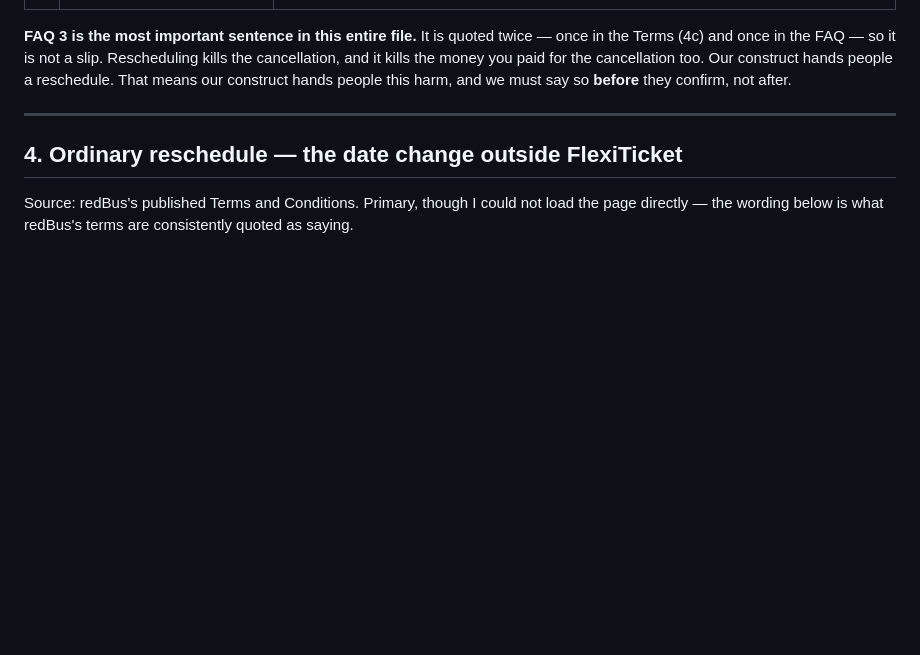
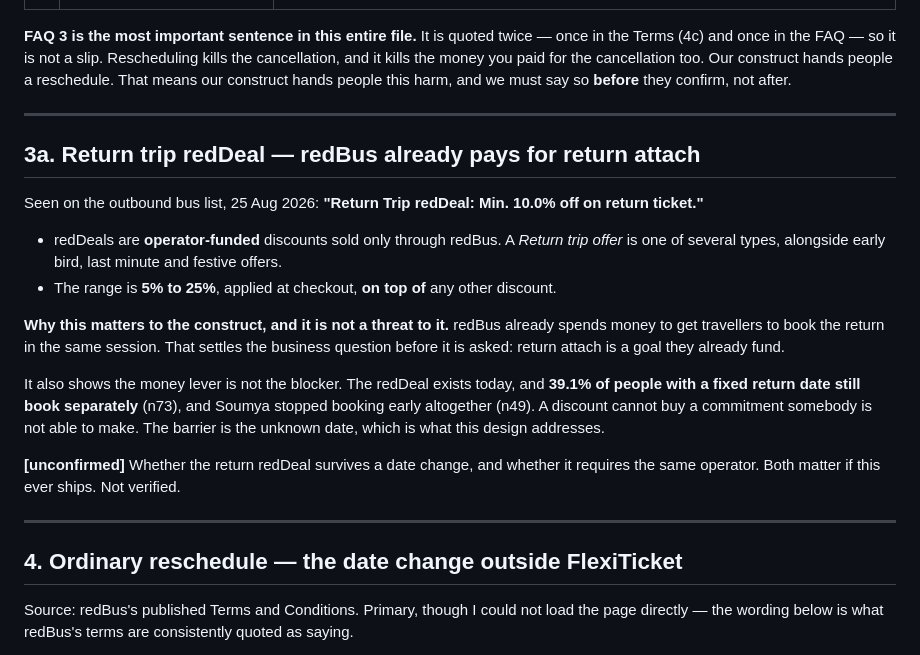
Before and after one commit to devanshthink-bit/redbus-return-capture, a Markdown page: TERMS.md, the part around the change. Drawn GitHub-style; blank space fills up the shorter version.

Commit message:
Record the return trip redDeal
Spotted on the live outbound list: 'Return Trip redDeal: Min. 10.0% off on
return ticket.' Operator-funded, 5-25%, applied at checkout on top of other
discounts, and a return trip offer is one of several redDeal types.

It changes nothing structural. It is evidence: redBus already pays travellers to
book the return in the same session, so return attach is a funded goal, not
something the case study has to argue for. And it shows price is not the
blocker -- the discount is live today and 39.1% with a fixed date still book
separately.

Two things about it are unverified and would matter if this shipped: whether the
return redDeal survives a date change, and whether it requires the same operator.

Co-Authored-By: Claude Opus 5 <noreply@anthropic.com>

```diff
--- a/TERMS.md
+++ b/TERMS.md
@@ -160,6 +160,28 @@ Terms (4c) and once in the FAQ — so it is not a slip. Rescheduling kills the c
 kills the money you paid for the cancellation too. Our construct hands people a reschedule.
 That means our construct hands people this harm, and we must say so **before** they confirm,
 not after.
+
+---
+
+## 3a. Return trip redDeal — redBus already pays for return attach
+
+Seen on the outbound bus list, 25 Aug 2026: **"Return Trip redDeal: Min. 10.0% off on return ticket."**
+
+- redDeals are **operator-funded** discounts sold only through redBus. A *Return trip offer* is one
+  of several types, alongside early bird, last minute and festive offers.
+- The range is **5% to 25%**, applied at checkout, **on top of** any other discount.
+
+**Why this matters to the construct, and it is not a threat to it.** redBus already spends money to
+get travellers to book the return in the same session. That settles the business question before it
+is asked: return attach is a goal they already fund.
+
+It also shows the money lever is not the blocker. The redDeal exists today, and **39.1% of people
+with a fixed return date still book separately** (n73), and Soumya stopped booking early altogether
+(n49). A discount cannot buy a commitment somebody is not able to make. The barrier is the unknown
+date, which is what this design addresses.
+
+**[unconfirmed]** Whether the return redDeal survives a date change, and whether it requires the same
+operator. Both matter if this ever ships. Not verified.
 
 ---
 
```
